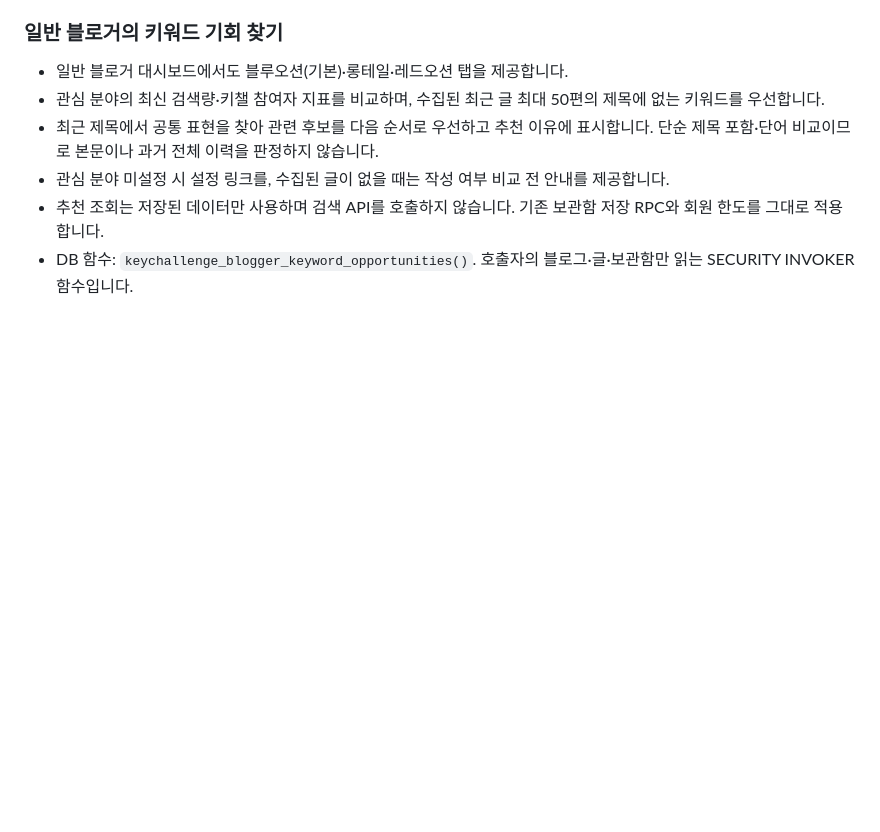
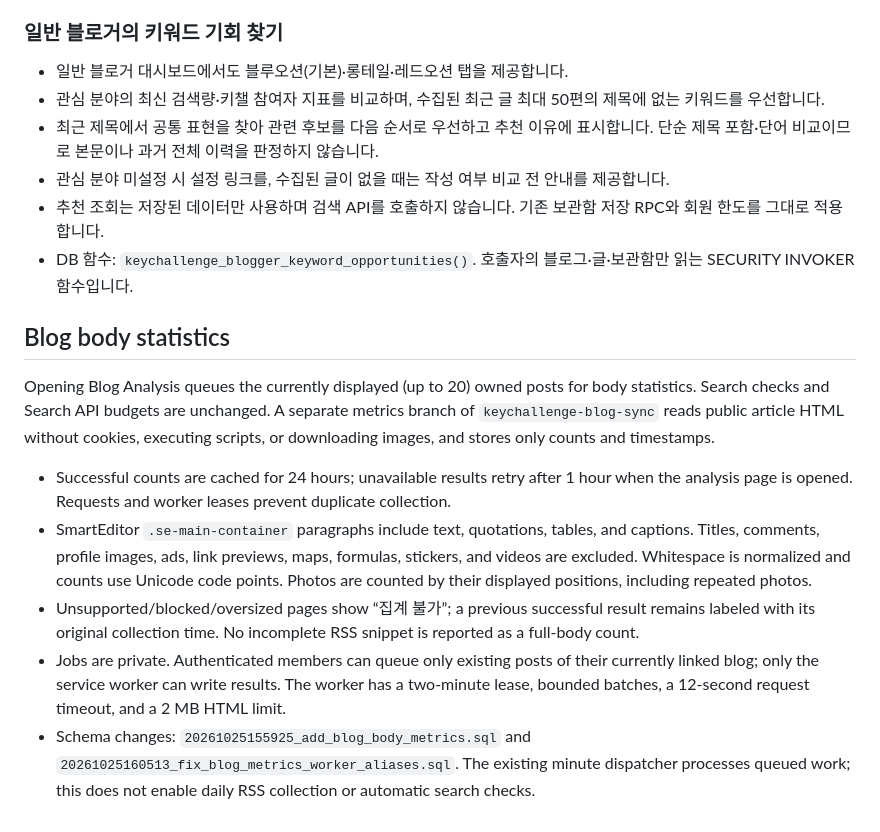
Before and after one commit to pingplepi/keywordchallenge, a Markdown page: README.md, the part around the change. Rendered like a GitHub page; blank space fills up the shorter version.

Commit message:
Document body metrics counting scope and caching
Added section on Blog body statistics and related metrics.

```diff
--- a/README.md
+++ b/README.md
@@ -258,3 +258,13 @@ keychallenge_keyword_opportunities는 본인 인플홈과 공개된 최신 목
 - 관심 분야 미설정 시 설정 링크를, 수집된 글이 없을 때는 작성 여부 비교 전 안내를 제공합니다.
 - 추천 조회는 저장된 데이터만 사용하며 검색 API를 호출하지 않습니다. 기존 보관함 저장 RPC와 회원 한도를 그대로 적용합니다.
 - DB 함수: `keychallenge_blogger_keyword_opportunities()`. 호출자의 블로그·글·보관함만 읽는 SECURITY INVOKER 함수입니다.
+
+## Blog body statistics
+
+Opening Blog Analysis queues the currently displayed (up to 20) owned posts for body statistics. Search checks and Search API budgets are unchanged. A separate metrics branch of `keychallenge-blog-sync` reads public article HTML without cookies, executing scripts, or downloading images, and stores only counts and timestamps.
+
+- Successful counts are cached for 24 hours; unavailable results retry after 1 hour when the analysis page is opened. Requests and worker leases prevent duplicate collection.
+- SmartEditor `.se-main-container` paragraphs include text, quotations, tables, and captions. Titles, comments, profile images, ads, link previews, maps, formulas, stickers, and videos are excluded. Whitespace is normalized and counts use Unicode code points. Photos are counted by their displayed positions, including repeated photos.
+- Unsupported/blocked/oversized pages show “집계 불가”; a previous successful result remains labeled with its original collection time. No incomplete RSS snippet is reported as a full-body count.
+- Jobs are private. Authenticated members can queue only existing posts of their currently linked blog; only the service worker can write results. The worker has a two-minute lease, bounded batches, a 12-second request timeout, and a 2 MB HTML limit.
+- Schema changes: `20261025155925_add_blog_body_metrics.sql` and `20261025160513_fix_blog_metrics_worker_aliases.sql`. The existing minute dispatcher processes queued work; this does not enable daily RSS collection or automatic search checks.
```
